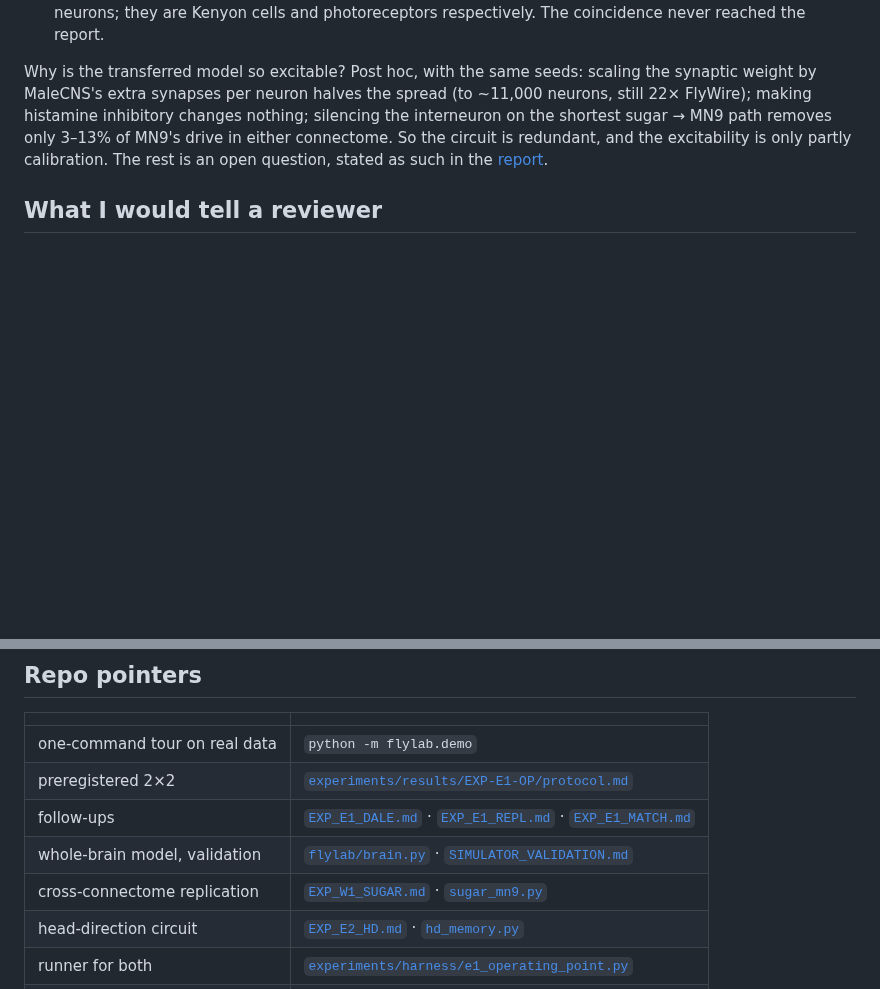
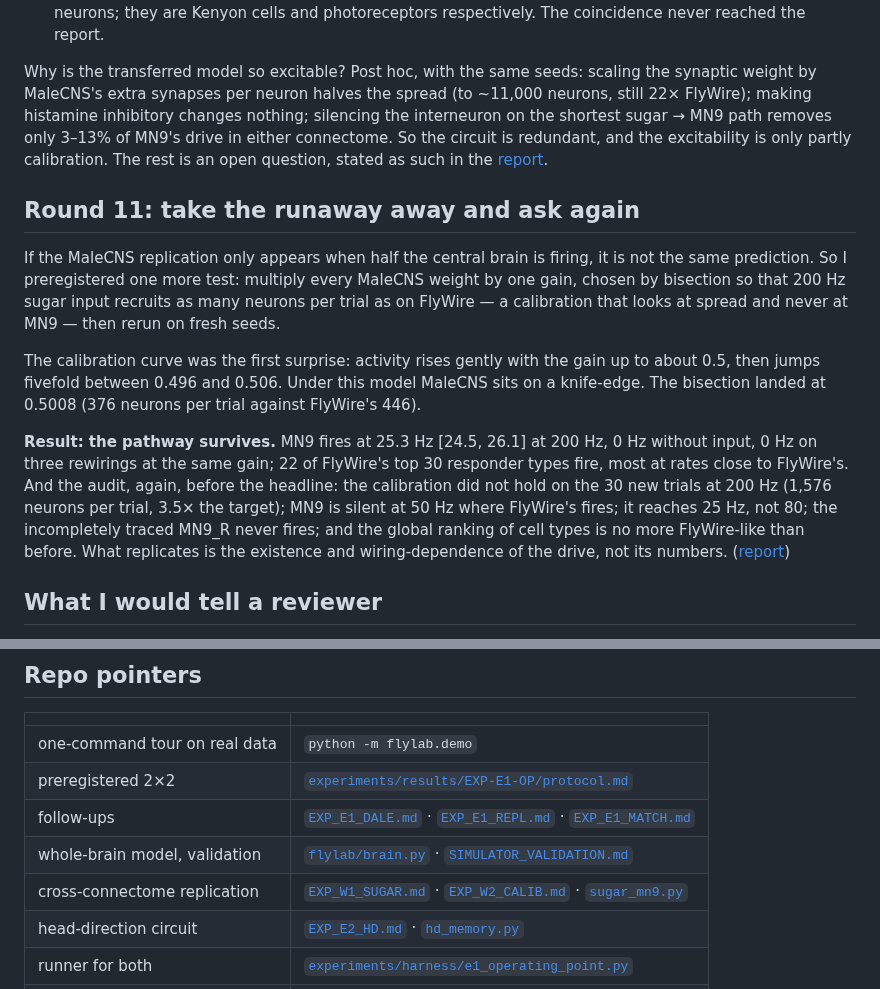
Before and after one commit to coder058/fly-brain, a Markdown page: docs/CASE_STUDY.md, 2 parts joined by grey strips. Drawn GitHub-style; blank space fills up the shorter version.

```diff
--- a/docs/CASE_STUDY.md
+++ b/docs/CASE_STUDY.md
@@ -315,6 +315,26 @@ the shortest sugar → MN9 path removes only 3–13% of MN9's drive in either co
 the circuit is redundant, and the excitability is only partly calibration. The rest is an open
 question, stated as such in the [report](../reports/EXP_W1_SUGAR.md).
 
+## Round 11: take the runaway away and ask again
+
+If the MaleCNS replication only appears when half the central brain is firing, it is not the
+same prediction. So I preregistered one more test: multiply every MaleCNS weight by one gain,
+chosen by bisection so that 200 Hz sugar input recruits as many neurons per trial as on
+FlyWire — a calibration that looks at spread and never at MN9 — then rerun on fresh seeds.
+
+The calibration curve was the first surprise: activity rises gently with the gain up to about
+0.5, then jumps fivefold between 0.496 and 0.506. Under this model MaleCNS sits on a
+knife-edge. The bisection landed at 0.5008 (376 neurons per trial against FlyWire's 446).
+
+**Result: the pathway survives.** MN9 fires at 25.3 Hz [24.5, 26.1] at 200 Hz, 0 Hz without
+input, 0 Hz on three rewirings at the same gain; 22 of FlyWire's top 30 responder types fire,
+most at rates close to FlyWire's. And the audit, again, before the headline: the calibration
+did not hold on the 30 new trials at 200 Hz (1,576 neurons per trial, 3.5× the target); MN9
+is silent at 50 Hz where FlyWire's fires; it reaches 25 Hz, not 80; the incompletely traced
+MN9_R never fires; and the global ranking of cell types is no more FlyWire-like than before.
+What replicates is the existence and wiring-dependence of the drive, not its numbers.
+([report](../reports/EXP_W2_CALIB.md))
+
 ## What I would tell a reviewer
 
 - **The interesting skill here is not the simulator.** It is noticing that a result is too
@@ -364,7 +384,7 @@ question, stated as such in the [report](../reports/EXP_W1_SUGAR.md).
 | preregistered 2×2 | [`experiments/results/EXP-E1-OP/protocol.md`](../experiments/results/EXP-E1-OP/protocol.md) |
 | follow-ups | [`EXP_E1_DALE.md`](../reports/EXP_E1_DALE.md) · [`EXP_E1_REPL.md`](../reports/EXP_E1_REPL.md) · [`EXP_E1_MATCH.md`](../reports/EXP_E1_MATCH.md) |
 | whole-brain model, validation | [`flylab/brain.py`](../flylab/brain.py) · [`SIMULATOR_VALIDATION.md`](../reports/SIMULATOR_VALIDATION.md) |
-| cross-connectome replication | [`EXP_W1_SUGAR.md`](../reports/EXP_W1_SUGAR.md) · [`sugar_mn9.py`](../experiments/harness/sugar_mn9.py) |
+| cross-connectome replication | [`EXP_W1_SUGAR.md`](../reports/EXP_W1_SUGAR.md) · [`EXP_W2_CALIB.md`](../reports/EXP_W2_CALIB.md) · [`sugar_mn9.py`](../experiments/harness/sugar_mn9.py) |
 | head-direction circuit | [`EXP_E2_HD.md`](../reports/EXP_E2_HD.md) · [`hd_memory.py`](../experiments/harness/hd_memory.py) |
 | runner for both | [`experiments/harness/e1_operating_point.py`](../experiments/harness/e1_operating_point.py) |
 | nulls (and the bug history) | [`flylab/nulls.py`](../flylab/nulls.py) |
```
Also changed, not shown: README.md (+11 -3 lines), SCIENTIFIC_CLAIMS.md (+7 -0 lines), reports/EXP_W2_CALIB.md (added, +72 -0 lines), figures/fig9_calibrated.png (added), 5 other files.
